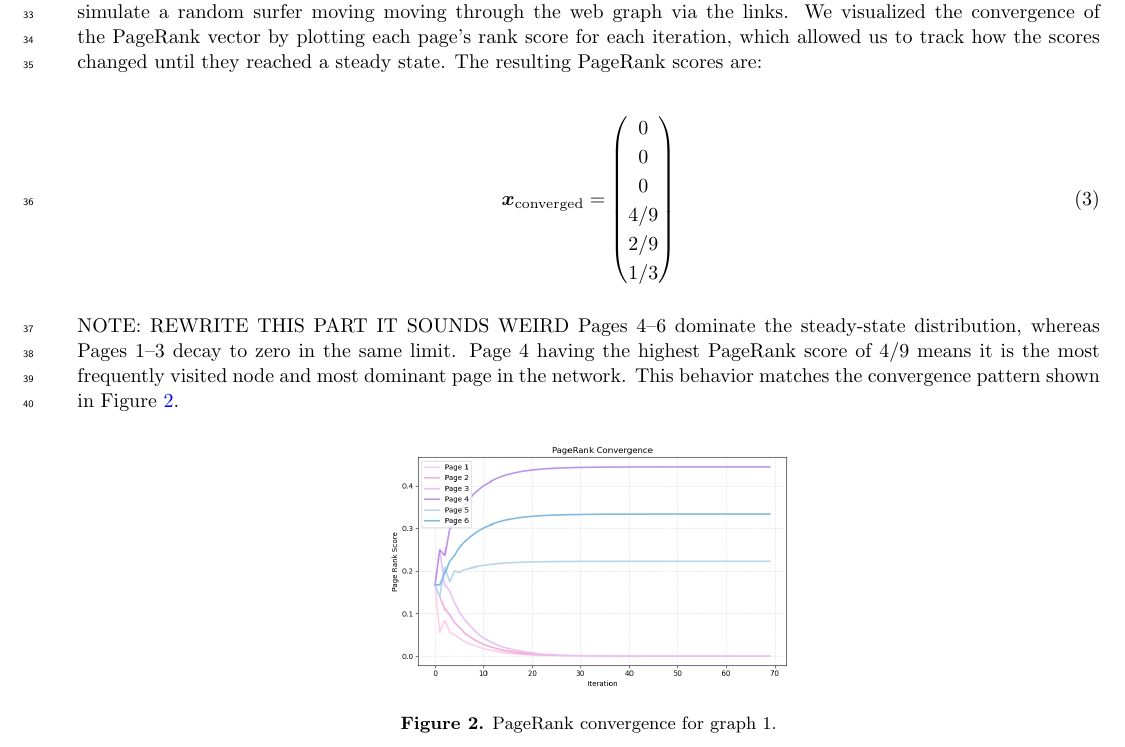
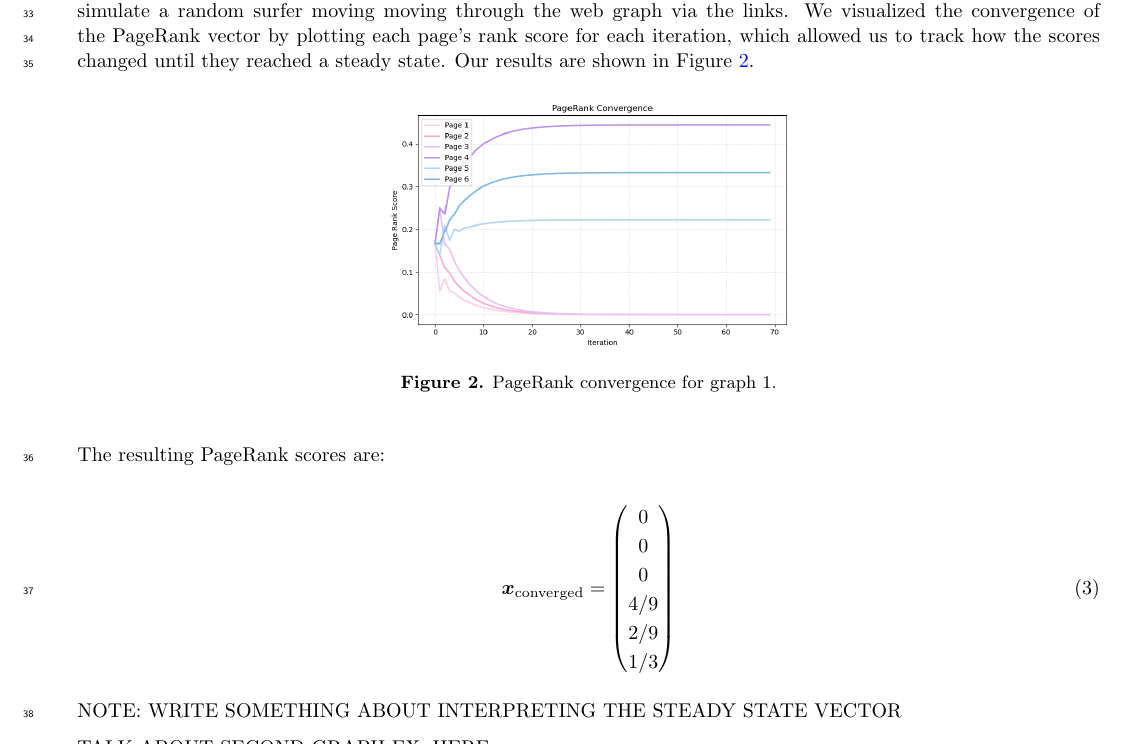
Before and after one commit to lilyminguyen/CS-323E-Projects, a LaTeX paper (P3 - Google Page Rank/Writeup/P3.tex): part of page 2 of 4, cut so that both start at the same text. Compiled offline with pdfLaTeX.

Commit message:
rearragne

```diff
--- a/P3 - Google Page Rank/Writeup/P3.tex
+++ b/P3 - Google Page Rank/Writeup/P3.tex
@@ -118,7 +118,16 @@ values and assumed that each page is equally likely to be visited at first:
 until the rank vector converged below a given tolerance to simulate a random surfer moving
 moving through the web graph via the links. We visualized the convergence of the PageRank vector by
 plotting each page's rank score for each iteration, which allowed us to track how the scores
-changed until they reached a steady state. The resulting PageRank scores are:
+changed until they reached a steady state. Our results are shown in Figure~\ref{fig:conv1}.
+
+\begin{figure}[H]
+    \centering
+    \includegraphics[width=0.4\textwidth]{convergence1.png}
+    \caption{PageRank convergence for graph 1.}
+    \label{fig:conv1}
+\end{figure}
+
+The resulting PageRank scores are:
 
 \begin{equation}
     \boldsymbol{x}_\text{converged}=
@@ -127,19 +136,8 @@ changed until they reached a steady state. The resulting PageRank scores are:
     \end{pmatrix}
 \end{equation}
 
-\noindent NOTE: REWRITE THIS PART IT SOUNDS WEIRD
-\noindent Pages~4--6 dominate the steady-state distribution, whereas Pages~1--3
-decay to zero in the same limit. Page 4 having the highest PageRank score of $4/9$ means
-it is the most frequently visited node and most dominant page in the network. This
-behavior matches the convergence pattern shown in Figure~\ref{fig:conv1}.
+\noindent NOTE: WRITE SOMETHING ABOUT INTERPRETING THE STEADY STATE VECTOR
 
-
-\begin{figure}[H]
-    \centering
-    \includegraphics[width=0.4\textwidth]{convergence1.png}
-    \caption{PageRank convergence for graph 1.}
-    \label{fig:conv1}
-\end{figure}
 
 
 \noindent TALK ABOUT SECOND GRAPH EX. HERE
```
Also changed, not shown: P3 - Google Page Rank/Writeup/P3.pdf, 4 other files.
